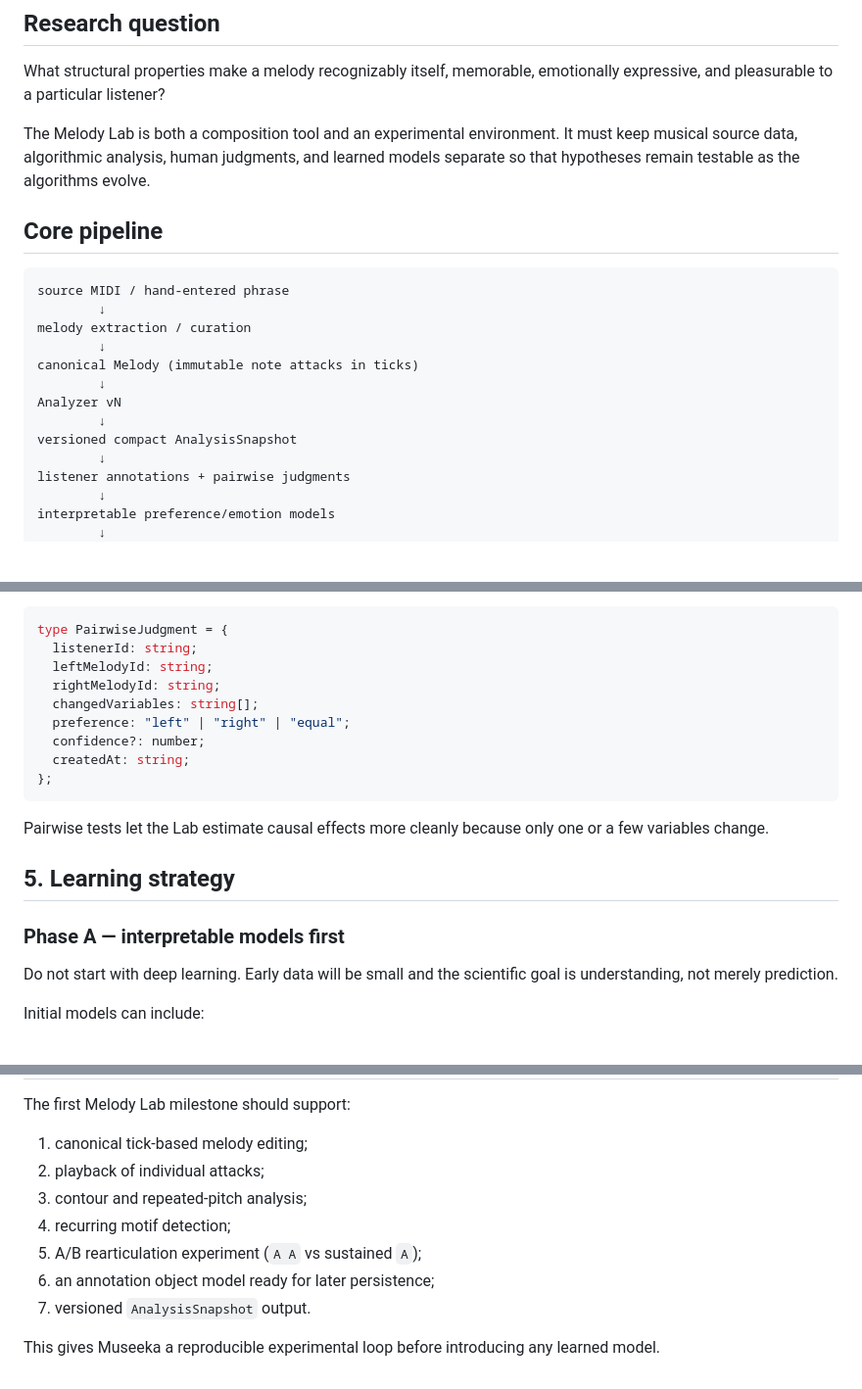
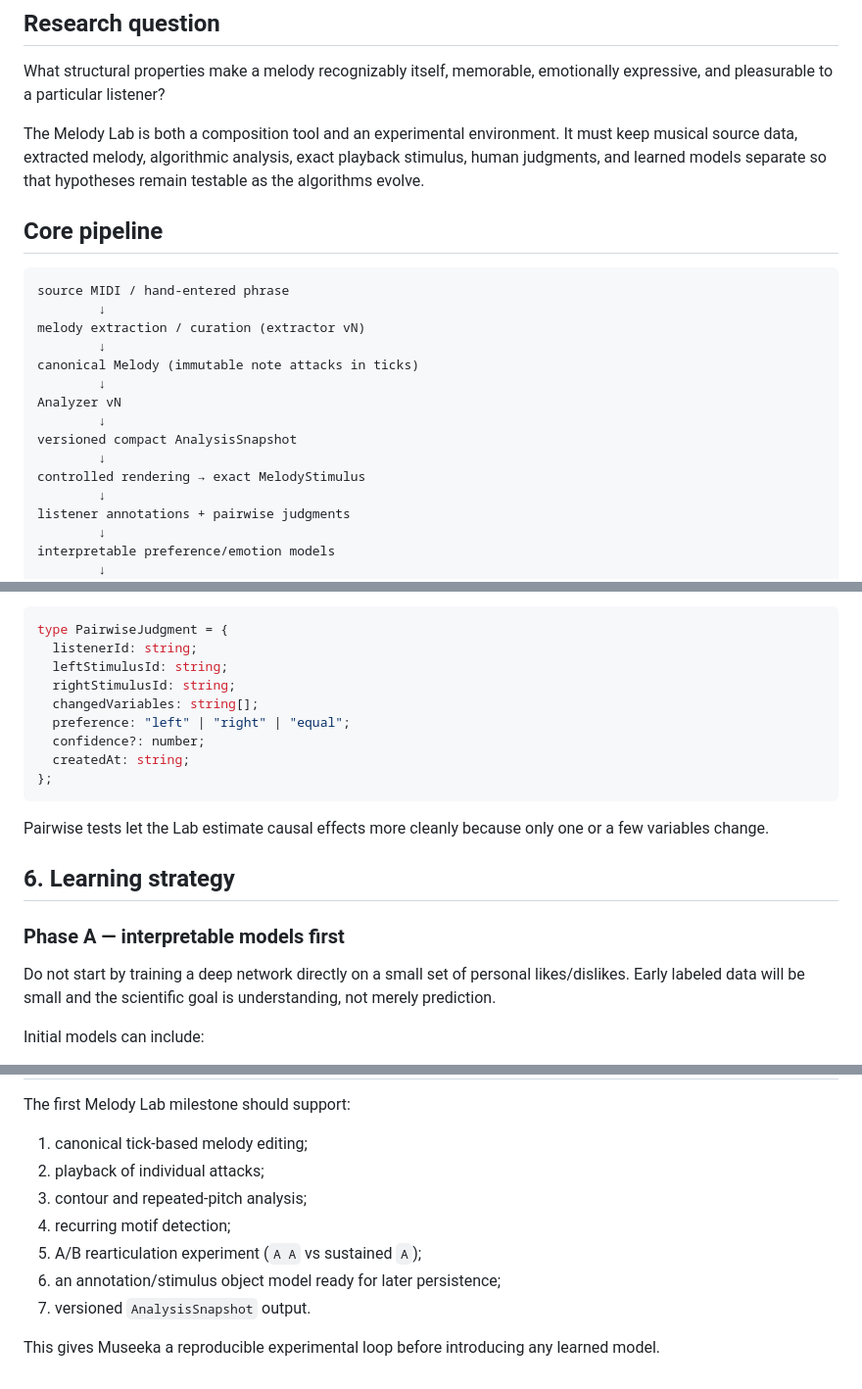
Before and after one commit to manaty/museeka, a Markdown page: melody_lab_specification_v0_1.md, 3 parts joined by grey strips. Shown at 98% size. GitHub-like rendering; blank space fills up the shorter version.

````diff
--- a/melody_lab_specification_v0_1.md
+++ b/melody_lab_specification_v0_1.md
@@ -4,20 +4,22 @@
 
 What structural properties make a melody recognizably itself, memorable, emotionally expressive, and pleasurable to a particular listener?
 
-The Melody Lab is both a composition tool and an experimental environment. It must keep musical source data, algorithmic analysis, human judgments, and learned models separate so that hypotheses remain testable as the algorithms evolve.
+The Melody Lab is both a composition tool and an experimental environment. It must keep musical source data, extracted melody, algorithmic analysis, exact playback stimulus, human judgments, and learned models separate so that hypotheses remain testable as the algorithms evolve.
 
 ## Core pipeline
 
 ```text
 source MIDI / hand-entered phrase
         ↓
-melody extraction / curation
+melody extraction / curation (extractor vN)
         ↓
 canonical Melody (immutable note attacks in ticks)
         ↓
 Analyzer vN
         ↓
 versioned compact AnalysisSnapshot
+        ↓
+controlled rendering → exact MelodyStimulus
         ↓
 listener annotations + pairwise judgments
         ↓
@@ -160,8 +198,8 @@ Examples:
 ```ts
 type PairwiseJudgment = {
   listenerId: string;
-  leftMelodyId: string;
-  rightMelodyId: string;
+  leftStimulusId: string;
+  rightStimulusId: string;
   changedVariables: string[];
   preference: "left" | "right" | "equal";
   confidence?: number;
@@ -171,11 +209,11 @@ type PairwiseJudgment = {
 
 Pairwise tests let the Lab estimate causal effects more cleanly because only one or a few variables change.
 
-## 5. Learning strategy
+## 6. Learning strategy
 
 ### Phase A — interpretable models first
 
-Do not start with deep learning. Early data will be small and the scientific goal is understanding, not merely prediction.
+Do not start by training a deep network directly on a small set of personal likes/dislikes. Early labeled data will be small and the scientific goal is understanding, not merely prediction.
 
 Initial models can include:
 
@@ -248,7 +311,7 @@ The first Melody Lab milestone should support:
 3. contour and repeated-pitch analysis;
 4. recurring motif detection;
 5. A/B rearticulation experiment (`A A` vs sustained `A`);
-6. an annotation object model ready for later persistence;
+6. an annotation/stimulus object model ready for later persistence;
 7. versioned `AnalysisSnapshot` output.
 
 This gives Museeka a reproducible experimental loop before introducing any learned model.
````
Also changed, not shown: other parts of melody_lab_specification_v0_1.md (+80 -19 lines).
